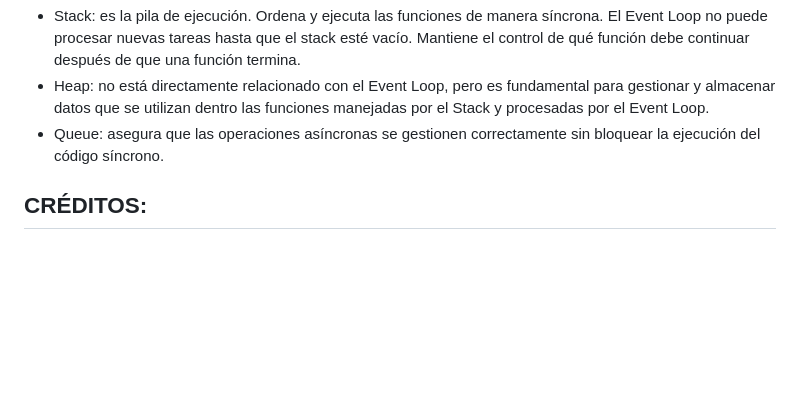
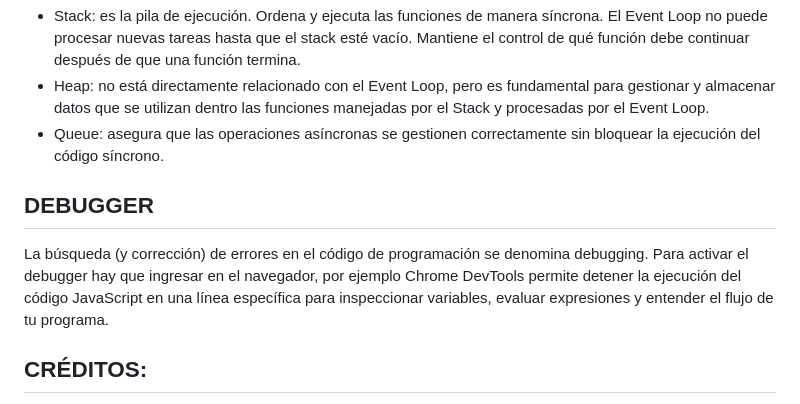
Before and after one commit to Carlacgb/taller2-modulo3-CG, a Markdown page: README.md, the part around the change. Rendered like a GitHub page; blank space fills up the shorter version.

Commit message:
descripción debugger

```diff
--- a/README.md
+++ b/README.md
@@ -68,6 +68,9 @@ Permite a JavaScript gestionar tareas asincrónicas sin bloquear el hilo princip
 - Heap: no está directamente relacionado con el Event Loop, pero es fundamental para gestionar y almacenar datos que se utilizan dentro las funciones manejadas por el Stack y procesadas por el Event Loop.
 - Queue: asegura que las operaciones asíncronas se gestionen correctamente sin bloquear la ejecución del código síncrono.
 
+## DEBUGGER
+La búsqueda (y corrección) de errores en el código de programación se denomina debugging.
+Para activar el debugger hay que ingresar en el navegador, por ejemplo Chrome DevTools permite detener la ejecución del código JavaScript en una línea específica para inspeccionar variables, evaluar expresiones y entender el flujo de tu programa.
 
 ## CRÉDITOS:
 
```
